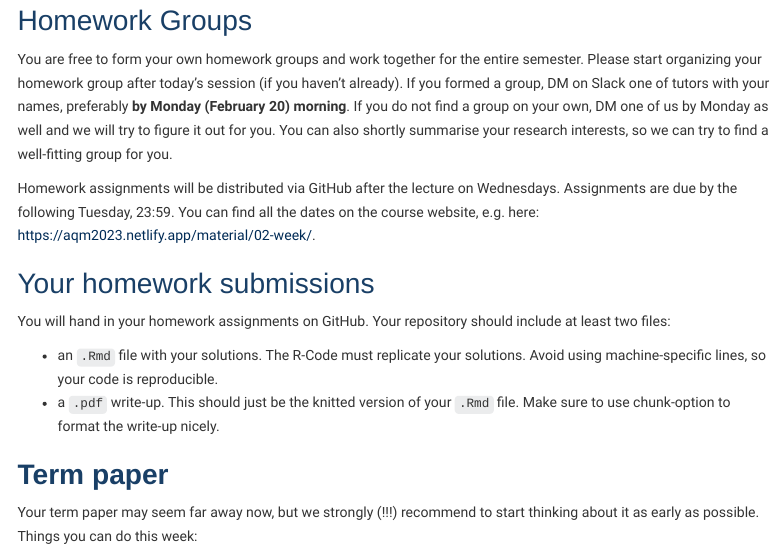
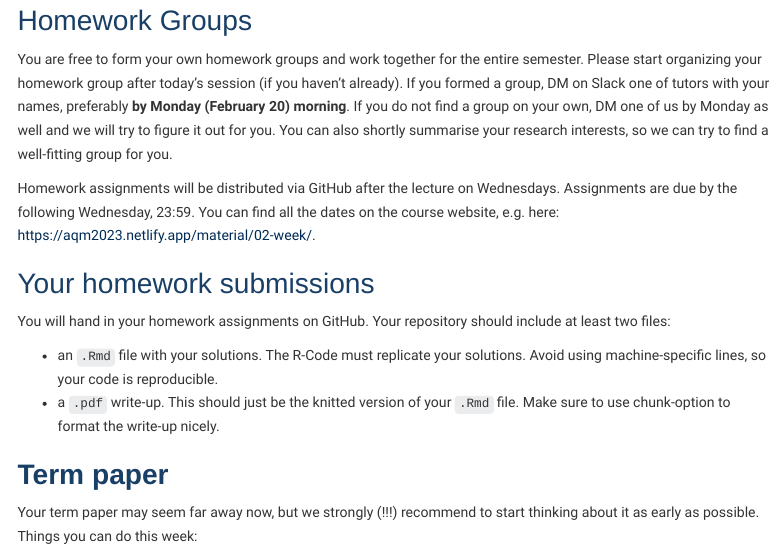
Before and after one commit to uni-mannheim-aqm-2023/week01_welcome_back, an R Markdown document (AQM2023_week01.Rmd): the page in a window 1100 px wide, from 3760 px down. Rendered offline with R 4.5, knitr and Pandoc, with nearby package versions; code that draws random numbers runs with fixed seeds of ours; menus at the side of the page are left out.

Commit message:
homework time change

```diff
--- a/AQM2023_week01.Rmd
+++ b/AQM2023_week01.Rmd
@@ -135,7 +135,7 @@ Although the homework assignments should push you towards your limits, they are
 
 You are free to form your own homework groups and work together for the entire semester. Please start organizing your homework group after today's session (if you haven't already). If you formed a group, DM on Slack one of tutors with your names, preferably **by Monday (February 20) morning**. If you do not find a group on your own, DM one of us by Monday as well and we will try to figure it out for you. You can also shortly summarise your research interests, so we can try to find a well-fitting group for you.
 
-Homework assignments will be distributed via GitHub after the lecture on Wednesdays. Assignments are due by the following Tuesday, 23:59. You can find all the dates on the course website, e.g. here: https://aqm2023.netlify.app/material/02-week/.
+Homework assignments will be distributed via GitHub after the lecture on Wednesdays. Assignments are due by the following Wednesday, 23:59. You can find all the dates on the course website, e.g. here: https://aqm2023.netlify.app/material/02-week/.
 
 ### Your homework submissions
 
```
